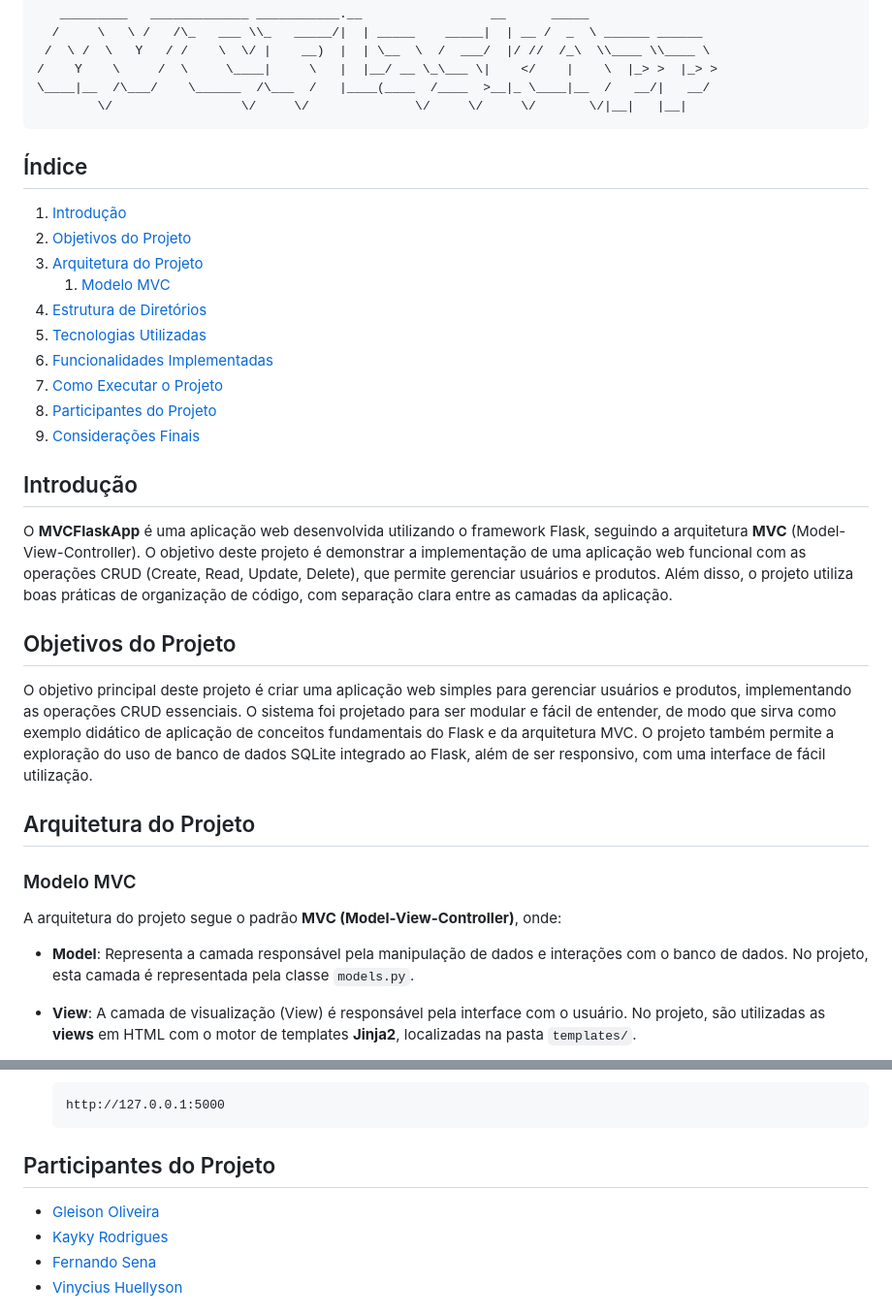
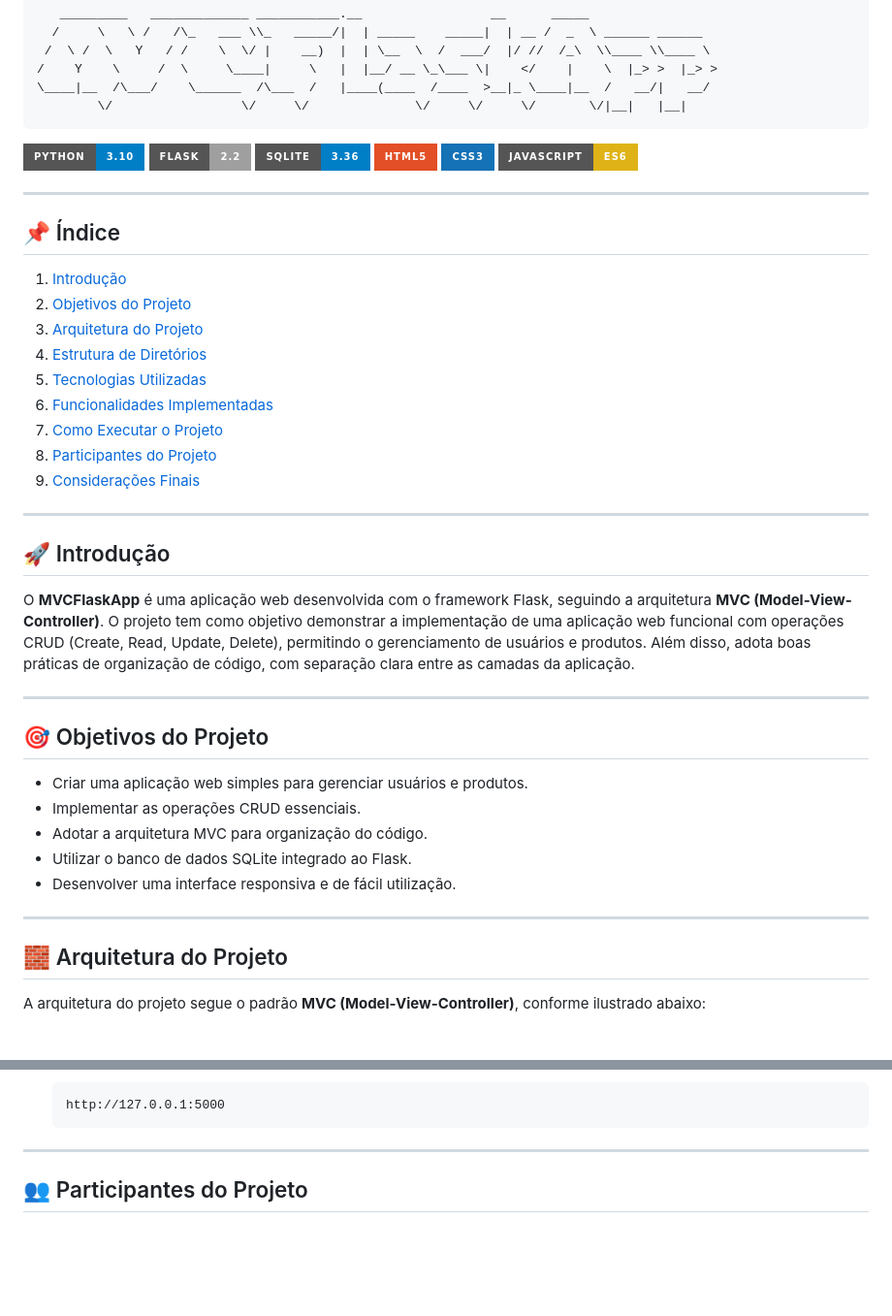
Before and after one commit to sh1ftx/MVCFlaskApp, a Markdown page: README.md, 2 parts joined by grey strips. Shown at 97% size. GitHub-like rendering; badges without logos; blank space fills up the shorter version.

````diff
--- a/README.md
+++ b/README.md
@@ -7,12 +7,20 @@
         \/                 \/     \/              \/     \/     \/       \/|__|   |__|
 ```
 
-## Índice
+![Python](https://img.shields.io/badge/Python-3.10-blue?style=for-the-badge&logo=python)
+![Flask](https://img.shields.io/badge/Flask-2.2-lightgrey?style=for-the-badge&logo=flask)
+![SQLite](https://img.shields.io/badge/SQLite-3.36-blue?style=for-the-badge&logo=sqlite)
+![HTML](https://img.shields.io/badge/HTML5-E34F26?style=for-the-badge&logo=html5&logoColor=white)
+![CSS](https://img.shields.io/badge/CSS3-1572B6?style=for-the-badge&logo=css3&logoColor=white)
+![JavaScript](https://img.shields.io/badge/JavaScript-ES6-yellow?style=for-the-badge&logo=javascript)
+
+---
+
+## 📌 Índice
 
 1. [Introdução](#introdução)
 2. [Objetivos do Projeto](#objetivos-do-projeto)
 3. [Arquitetura do Projeto](#arquitetura-do-projeto)
-   1. [Modelo MVC](#modelo-mvc)
 4. [Estrutura de Diretórios](#estrutura-de-diretórios)
 5. [Tecnologias Utilizadas](#tecnologias-utilizadas)
 6. [Funcionalidades Implementadas](#funcionalidades-implementadas)
@@ -20,21 +28,25 @@
 8. [Participantes do Projeto](#participantes-do-projeto)
 9. [Considerações Finais](#considerações-finais)
 
-## Introdução
+---
 
-O **MVCFlaskApp** é uma aplicação web desenvolvida utilizando o framework Flask, seguindo a arquitetura **MVC** (Model-View-Controller). O objetivo deste projeto é demonstrar a implementação de uma aplicação web funcional com as operações CRUD (Create, Read, Update, Delete), que permite gerenciar usuários e produtos. Além disso, o projeto utiliza boas práticas de organização de código, com separação clara entre as camadas da aplicação.
+## 🚀 Introdução
 
-## Objetivos do Projeto
+O **MVCFlaskApp** é uma aplicação web desenvolvida com o framework Flask, seguindo a arquitetura **MVC (Model-View-Controller)**. O projeto tem como objetivo demonstrar a implementação de uma aplicação web funcional com operações CRUD (Create, Read, Update, Delete), permitindo o gerenciamento de usuários e produtos. Além disso, adota boas práticas de organização de código, com separação clara entre as camadas da aplicação.
 
-O objetivo principal deste projeto é criar uma aplicação web simples para gerenciar usuários e produtos, implementando as operações CRUD essenciais. O sistema foi projetado para ser modular e fácil de entender, de modo que sirva como exemplo didático de aplicação de conceitos fundamentais do Flask e da arquitetura MVC. O projeto também permite a exploração do uso de banco de dados SQLite integrado ao Flask, além de ser responsivo, com uma interface de fácil utilização.
+---
 
-## Arquitetura do Projeto
+## 🎯 Objetivos do Projeto
 
-### Modelo MVC
+- Criar uma aplicação web simples para gerenciar usuários e produtos.
+- Implementar as operações CRUD essenciais.
+- Adotar a arquitetura MVC para organização do código.
+- Utilizar o banco de dados SQLite integrado ao Flask.
+- Desenvolver uma interface responsiva e de fácil utilização.
 
-A arquitetura do projeto segue o padrão **MVC (Model-View-Controller)**, onde:
+---
 
-- **Model**: Representa a camada responsável pela manipulação de dados e interações com o banco de dados. No projeto, esta camada é representada pela classe `models.py`.
+## 🧱 Arquitetura do Projeto
 
-- **View**: A camada de visualização (View) é responsável pela interface com o usuário. No projeto, são utilizadas as **views** em HTML com o motor de templates **Jinja2**, localizadas na pasta `templates/`.
+A arquitetura do projeto segue o padrão **MVC (Model-View-Controller)**, conforme ilustrado abaixo:
 
@@ -143,10 +159,7 @@ MVCFLASKAPP/
    http://127.0.0.1:5000
    ```
 
-## Participantes do Projeto
+---
 
-* [Gleison Oliveira](https://github.com/gleiSUN)
-* [Kayky Rodrigues](https://github.com/xFrostzss)
-* [Fernando Sena](https://github.com/FernandosenaDev)
-* [Vinycius Huellyson](https://github.com/VINYCIU51)
+## 👥 Participantes do Projeto
 
````
Also changed, not shown: other parts of README.md (+63 -50 lines).
